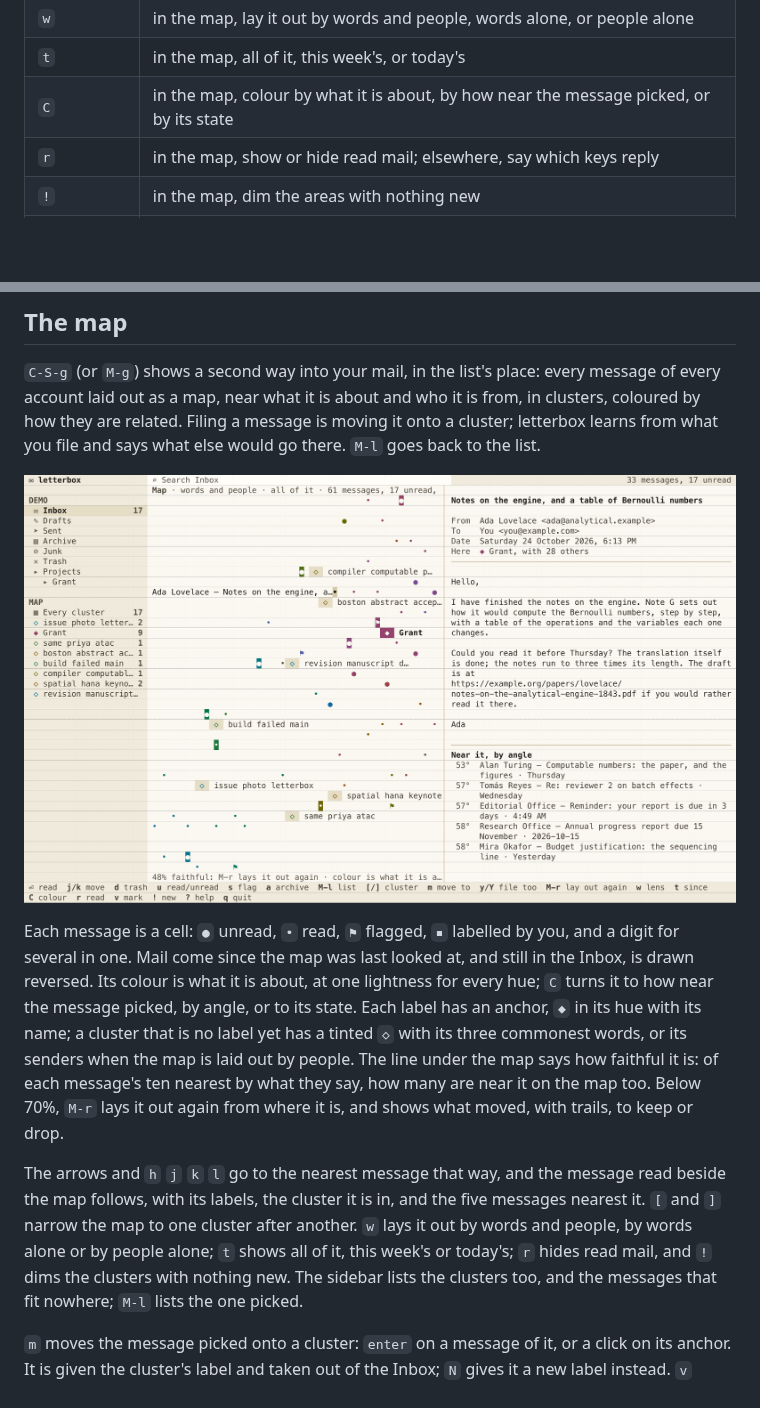
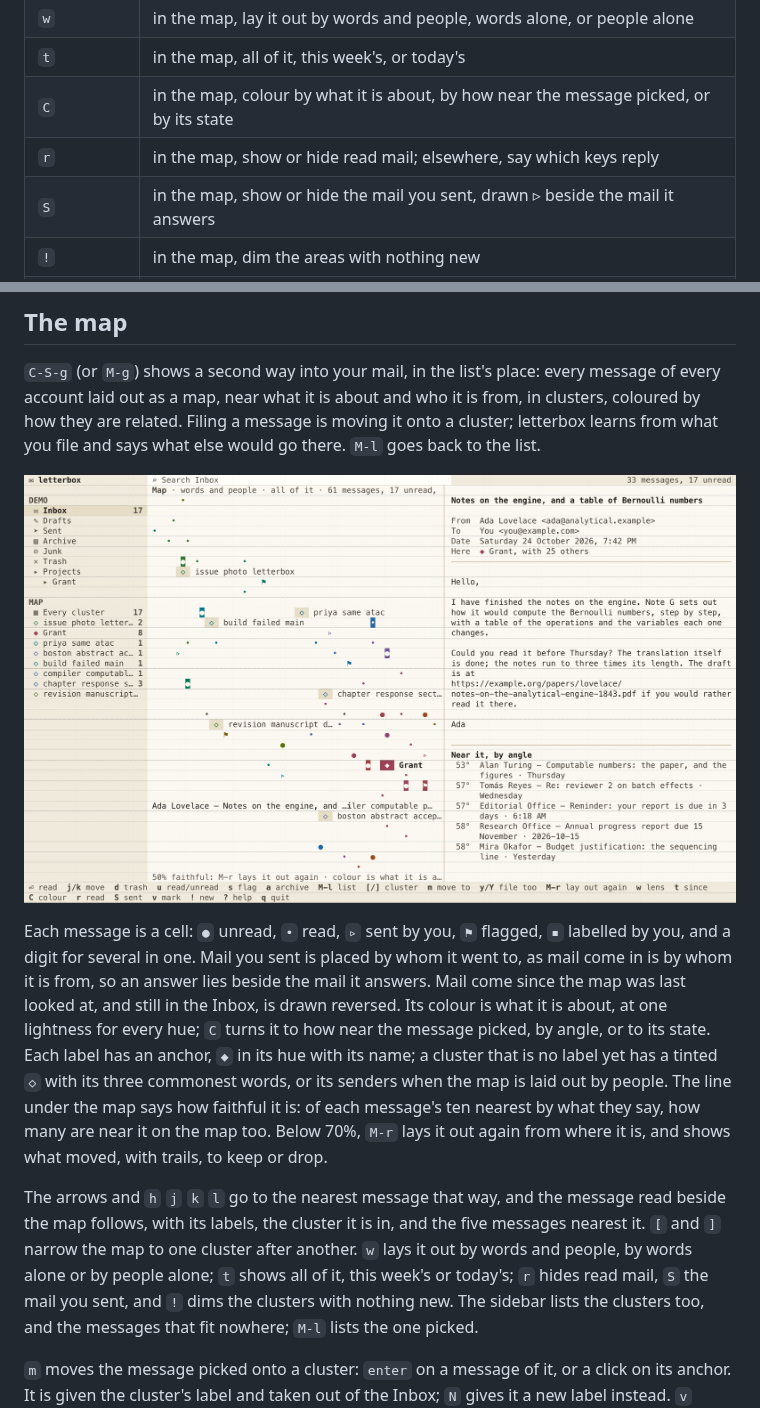
Before and after one commit to YPARK/letterbox, a Markdown page: README.md, 2 parts joined by grey strips. Drawn GitHub-style; pictures changed too: docs/map.png; blank space fills up the shorter version.

```diff
--- a/README.md
+++ b/README.md
@@ -139,6 +139,7 @@ letterbox search grant report --account Work
 | `t` | in the map, all of it, this week's, or today's |
 | `C` | in the map, colour by what it is about, by how near the message picked, or by its state |
 | `r` | in the map, show or hide read mail; elsewhere, say which keys reply |
+| `S` | in the map, show or hide the mail you sent, drawn ▹ beside the mail it answers |
 | `!` | in the map, dim the areas with nothing new |
 | `m` | in the map, move the message picked, or what is marked, onto a cluster or a label: `enter` on one, or a click on its anchor. It is given the label and taken out of the Inbox |
 | `N` | while moving, a new label for it alone: its name is asked, its commonest word given |
@@ -185,8 +186,10 @@ and says what else would go there. `M-l` goes back to the list.
 
 ![letterbox's map of the demo's mail](docs/map.png)
 
-Each message is a cell: `●` unread, `•` read, `⚑` flagged, `▪` labelled
-by you, and a digit for several in one. Mail come since the map was last
+Each message is a cell: `●` unread, `•` read, `▹` sent by you, `⚑`
+flagged, `▪` labelled by you, and a digit for several in one. Mail you
+sent is placed by whom it went to, as mail come in is by whom it is
+from, so an answer lies beside the mail it answers. Mail come since the map was last
 looked at, and still in the Inbox, is drawn reversed. Its colour is what
 it is about, at one lightness for every hue; `C` turns it to how near
 the message picked, by angle, or to its state. Each label has an anchor,
@@ -202,7 +205,8 @@ the message read beside the map follows, with its labels, the cluster it
 is in, and the five messages nearest it. `[` and `]` narrow the map to
 one cluster after another. `w` lays it out by words and people, by words
 alone or by people alone; `t` shows all of it, this week's or today's;
-`r` hides read mail, and `!` dims the clusters with nothing new. The
+`r` hides read mail, `S` the mail you sent, and `!` dims the clusters
+with nothing new. The
 sidebar lists the clusters too, and the messages that fit nowhere; `M-l`
 lists the one picked.
 
```
Also changed, not shown: 6 other files.
